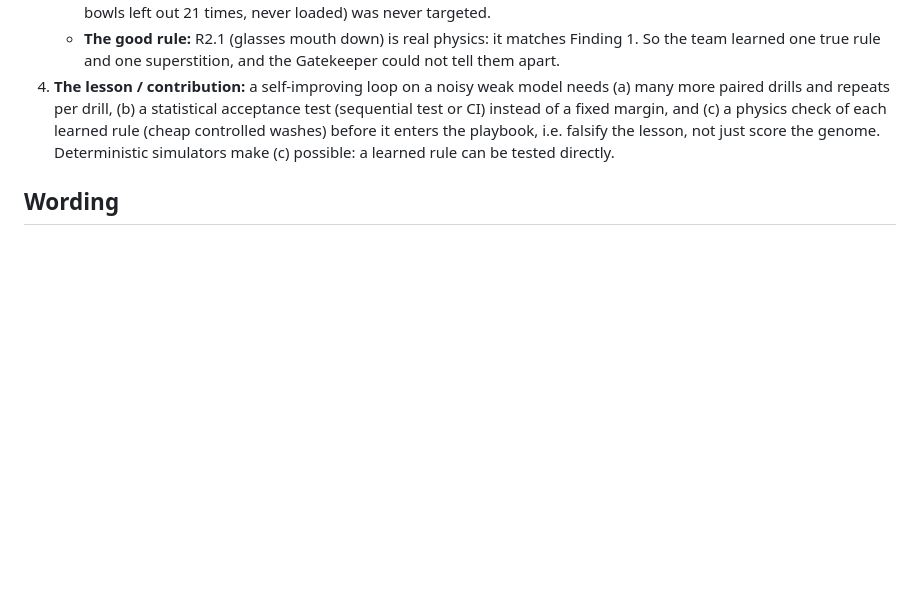
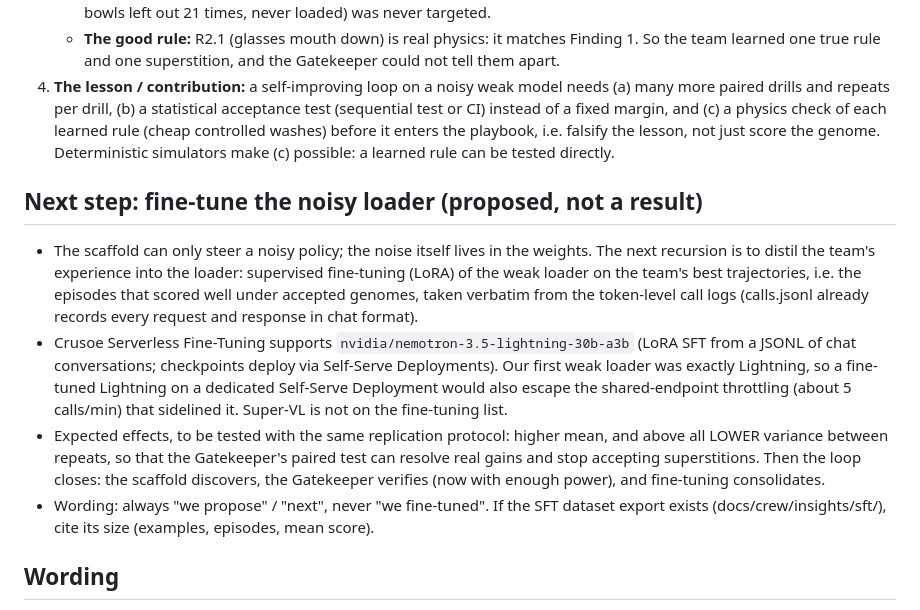
Before and after one commit to elevenarms/RSHI, a Markdown page: docs/launch/REFRAME.md, the part around the change. Drawn GitHub-style; blank space fills up the shorter version.

Commit message:
launch: fine-tuning the noisy loader as the proposed next recursion
Co-Authored-By: Claude Opus 5.5 <noreply@anthropic.com>
Claude-Session: https://claude.ai/code/session_01YAKvvjpiF6Lp9isYSk37v4

```diff
--- a/docs/launch/REFRAME.md
+++ b/docs/launch/REFRAME.md
@@ -43,6 +43,25 @@ measured, paired test. Then we caught it learning superstitions, and measured wh
    washes) before it enters the playbook, i.e. falsify the lesson, not just score the genome.
    Deterministic simulators make (c) possible: a learned rule can be tested directly.
 
+## Next step: fine-tune the noisy loader (proposed, not a result)
+
+- The scaffold can only steer a noisy policy; the noise itself lives in the weights. The next
+  recursion is to distil the team's experience into the loader: supervised fine-tuning (LoRA) of
+  the weak loader on the team's best trajectories, i.e. the episodes that scored well under accepted
+  genomes, taken verbatim from the token-level call logs (calls.jsonl already records every
+  request and response in chat format).
+- Crusoe Serverless Fine-Tuning supports `nvidia/nemotron-3.5-lightning-30b-a3b` (LoRA SFT from a
+  JSONL of chat conversations; checkpoints deploy via Self-Serve Deployments). Our first weak
+  loader was exactly Lightning, so a fine-tuned Lightning on a dedicated Self-Serve Deployment
+  would also escape the shared-endpoint throttling (about 5 calls/min) that sidelined it.
+  Super-VL is not on the fine-tuning list.
+- Expected effects, to be tested with the same replication protocol: higher mean, and above all
+  LOWER variance between repeats, so that the Gatekeeper's paired test can resolve real gains and
+  stop accepting superstitions. Then the loop closes: the scaffold discovers, the Gatekeeper
+  verifies (now with enough power), and fine-tuning consolidates.
+- Wording: always "we propose" / "next", never "we fine-tuned". If the SFT dataset export exists
+  (docs/crew/insights/sft/), cite its size (examples, episodes, mean score).
+
 ## Wording
 
 - Headline options: "SparkleTeam learned to load a dishwasher, and learned a superstition."
```
